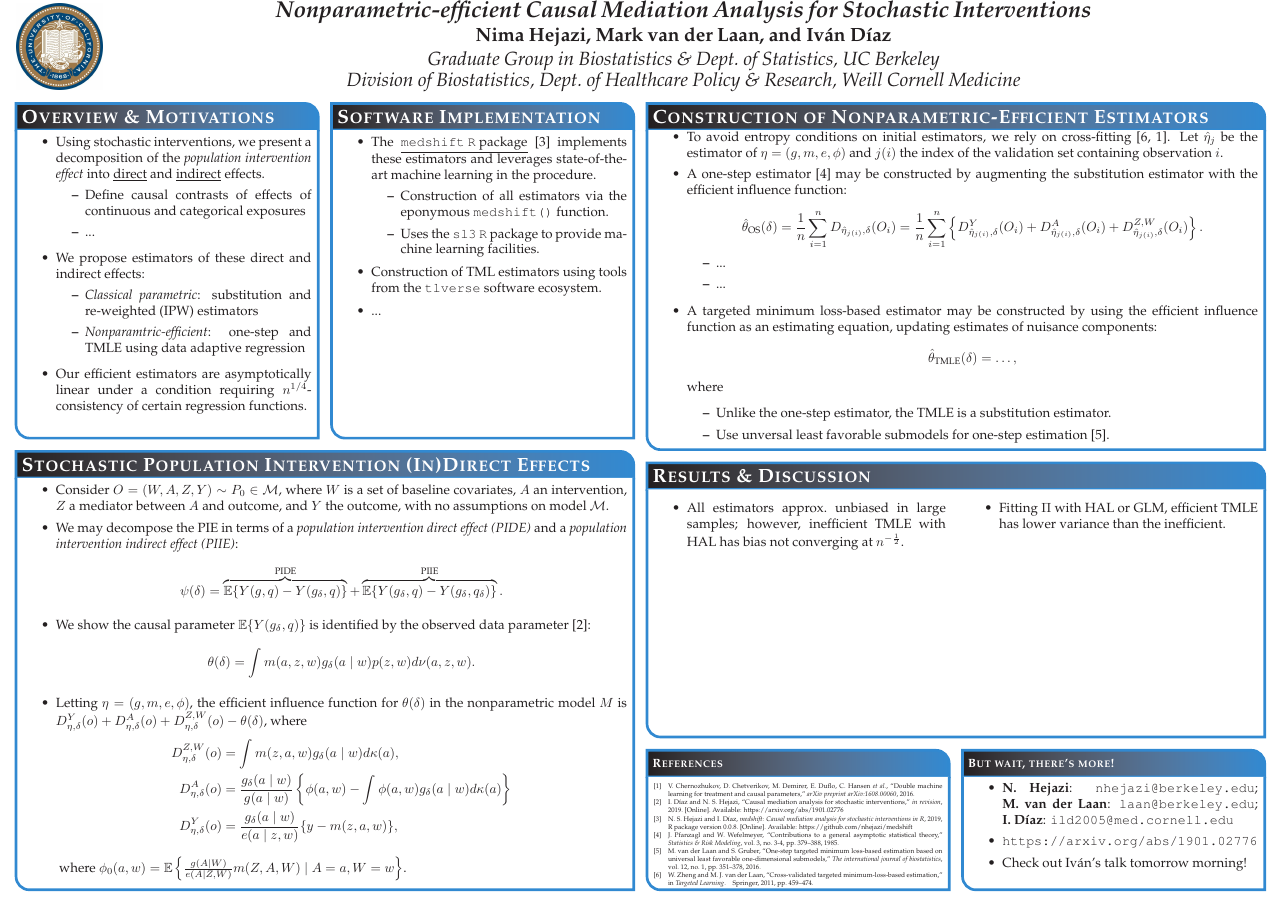
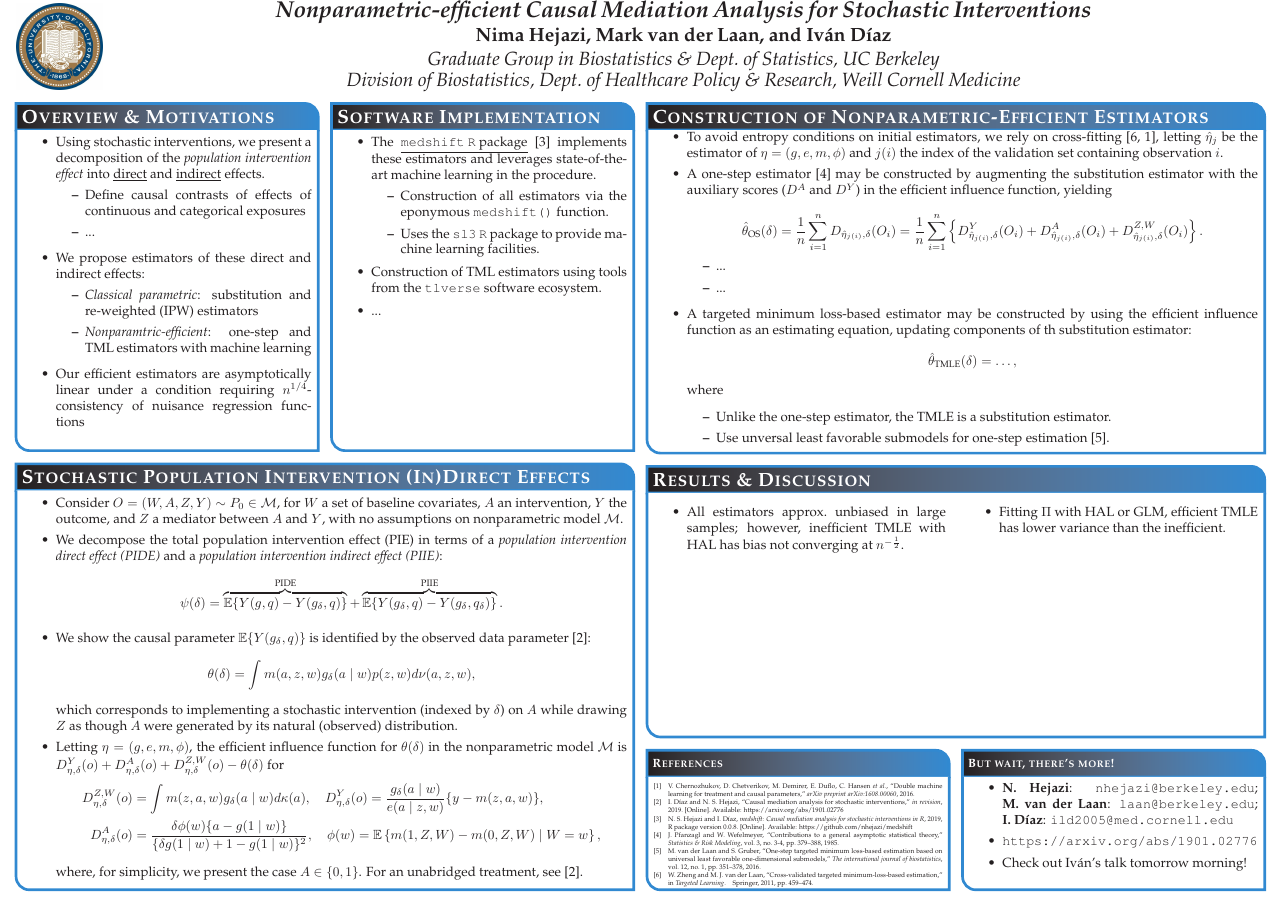
Before and after one commit to nhejazi/conf_ACIC-medshift-2019, a LaTeX poster (2019_acic.tex): the whole page. Compiled offline with pdfLaTeX.

Commit message:
refinements

```diff
--- a/2019_acic.tex
+++ b/2019_acic.tex
@@ -97,11 +97,11 @@ linewidth=2pt % Width of the border lines around content boxes
   \begin{itemize}
     \item \textit{Classical parametric}: substitution and re-weighted (IPW)
       estimators
-    \item \textit{Nonparamtric-efficient}: one-step and TMLE using data adaptive
-      regression
+    \item \textit{Nonparamtric-efficient}: one-step and TML estimators with
+      machine learning
   \end{itemize}
 \item Our efficient estimators are asymptotically linear under a condition
-  requiring $n^{1/4}$-consistency of certain regression functions.
+  requiring $n^{1/4}$-consistency of nuisance regression functions
 \end{itemize}
 \vspace{0.1cm} % When there are two boxes, some whitespace may need to be added
                 % if the one on the right has more content
@@ -143,12 +143,12 @@ linewidth=2pt % Width of the border lines around content boxes
 \begin{itemize}
 \itemsep0.1pt
 \item To avoid entropy conditions on initial estimators, we rely on
-  cross-fitting \citep{zheng2011cross, chernozhukov2016double}. Let
-  $\hat \eta_{j}$ be the estimator of $\eta = (g, m, e, \phi)$ and $j(i)$ the
+  cross-fitting \citep{zheng2011cross, chernozhukov2016double}, letting
+  $\hat{\eta}_{j}$ be the estimator of $\eta = (g, e, m, \phi)$ and $j(i)$ the
   index of the validation set containing observation $i$.
 \item A one-step estimator \citep{pfanzagl1982contributions} may be
-  constructed by augmenting the substitution estimator with the efficient
-  influence function:
+  constructed by augmenting the substitution estimator with the auxiliary scores
+  ($D^A$ and $D^Y$) in the efficient influence function, yielding
   \begin{equation*}
     \hat{\theta}_{\text{OS}}(\delta) = \frac{1}{n} \sum_{i = 1}^n
       D_{\hat\eta_{j(i)}, \delta}(O_i) =
@@ -161,8 +161,8 @@ linewidth=2pt % Width of the border lines around content boxes
     \item ...
   \end{itemize}
 \item A targeted minimum loss-based estimator may be constructed by using the
-  efficient influence function as an estimating equation, updating estimates of
-  nuisance components:
+  efficient influence function as an estimating equation, updating components of
+  th substitution estimator:
   \begin{equation*}
     \hat{\theta}_{\text{TMLE}}(\delta) = \ldots,
   \end{equation*}
@@ -254,12 +254,12 @@ linewidth=2pt % Width of the border lines around content boxes
 
 \begin{itemize}
 \itemsep0.25pt
-\item Consider $O = (W, A, Z, Y) \sim P_0 \in \mathcal{M}$, where $W$ is a set
-  of baseline covariates, $A$ an intervention, $Z$ a mediator between $A$ and
-  outcome, and $Y$ the outcome, with no assumptions on model $\mathcal{M}$.
-\item We may decompose the PIE in terms of a \textit{population intervention
-  direct effect (PIDE)} and a \textit{population intervention indirect effect
-  (PIIE)}:
+\item Consider $O = (W, A, Z, Y) \sim P_0 \in \mathcal{M}$, for $W$ a set of
+  baseline covariates, $A$ an intervention, $Y$ the outcome, and $Z$ a mediator
+  between $A$ and $Y$, with no assumptions on nonparametric model $\mathcal{M}$.
+\item We decompose the total population intervention effect (PIE) in terms of a
+  \textit{population intervention direct effect (PIDE)} and a \textit{population
+  intervention indirect effect (PIIE)}:
   \begin{equation*}
     \psi(\delta) = \overbrace{\mathbb{E}\{Y(g, q) -
         Y(g_\delta, q)\}}^{\text{PIDE}} + \overbrace{\mathbb{E}\{Y(g_\delta, q)
@@ -268,23 +268,29 @@ linewidth=2pt % Width of the border lines around content boxes
 \item We show the causal parameter $\mathbb{E}\{Y(g_\delta, q)\}$ is identified
   by the observed data parameter \cite{diaz2019causal}:
   \begin{equation*}
-    \theta(\delta) = \int m(a, z, w)g_\delta(a\mid w)p(z,w) d\nu(a,z,w).
+    \theta(\delta) = \int m(a, z, w)g_\delta(a\mid w)p(z,w) d\nu(a,z,w),
   \end{equation*}
-\item Letting $\eta = (g, m, e, \phi)$, the efficient influence function for
-  $\theta(\delta)$ in the nonparametric model $M$ is $D^Y_{\eta, \delta}(o) +
-  D^A_{\eta, \delta}(o) + D^{Z, W}_{\eta, \delta}(o) - \theta(\delta)$, where
+  which corresponds to implementing a stochastic intervention (indexed by
+  $\delta$) on $A$ while drawing $Z$ as though $A$ were generated by its natural
+  (observed) distribution.
+\item Letting $\eta = (g, e, m, \phi)$, the efficient influence function for
+  $\theta(\delta)$ in the nonparametric model $\mathcal{M}$ is
+  $D^Y_{\eta, \delta}(o) + D^A_{\eta, \delta}(o) + D^{Z, W}_{\eta, \delta}(o) -
+  \theta(\delta)$ for
   \vspace{-0.5em}
   \begin{align*}
     D^{Z, W}_{\eta, \delta}(o) &= \int m(z, a, w) g_{\delta}(a \mid w)
-      d\kappa(a),\\
-    D^A_{\eta, \delta}(o) &= \frac{g_\delta(a \mid w)}{g(a \mid w)}
-      \left\{\phi(a, w) - \int \phi(a, w)g_\delta(a\mid w)d\kappa(a)\right\}\\
-    D^Y_{\eta, \delta}(o) &= \frac{g_{\delta}(a \mid w)}{e(a \mid z, w)}
-      \{y - m(z,a,w) \},
+      d\kappa(a),
+    \quad
+    D^Y_{\eta, \delta}(o) = \frac{g_{\delta}(a \mid w)}{e(a \mid z, w)}
+      \{y - m(z,a,w) \},\\
+    D^A_{\eta,\delta}(o) &= \frac{\delta\phi(w)\{a - g(1\mid w)\}}{\{\delta
+      g(1\mid w) + 1 - g(1\mid w)\}^2},
+    \quad
+    \phi(w) = \mathbb{E}\left\{m(1, Z, W) - m(0, Z, W) \mid W = w \right\},
   \end{align*}
-  \vspace{-2em}
-  where $\phi_{0}(a, w) = \mathbb{E}\left\{\frac{g(A \mid W)}{e(A \mid Z, W)}
-  m(Z, A, W) \mid A = a, W = w \right\}$.
+  where, for simplicity, we present the case $A \in \{0, 1\}$. For an unabridged
+  treatment, see \cite{diaz2019causal}.
 \end{itemize}
 \vspace{0.5cm} % When there are two boxes, some whitespace may need to be added
                 % if the one on the right has more content
```
Also changed, not shown: 2019_acic.pdf.
